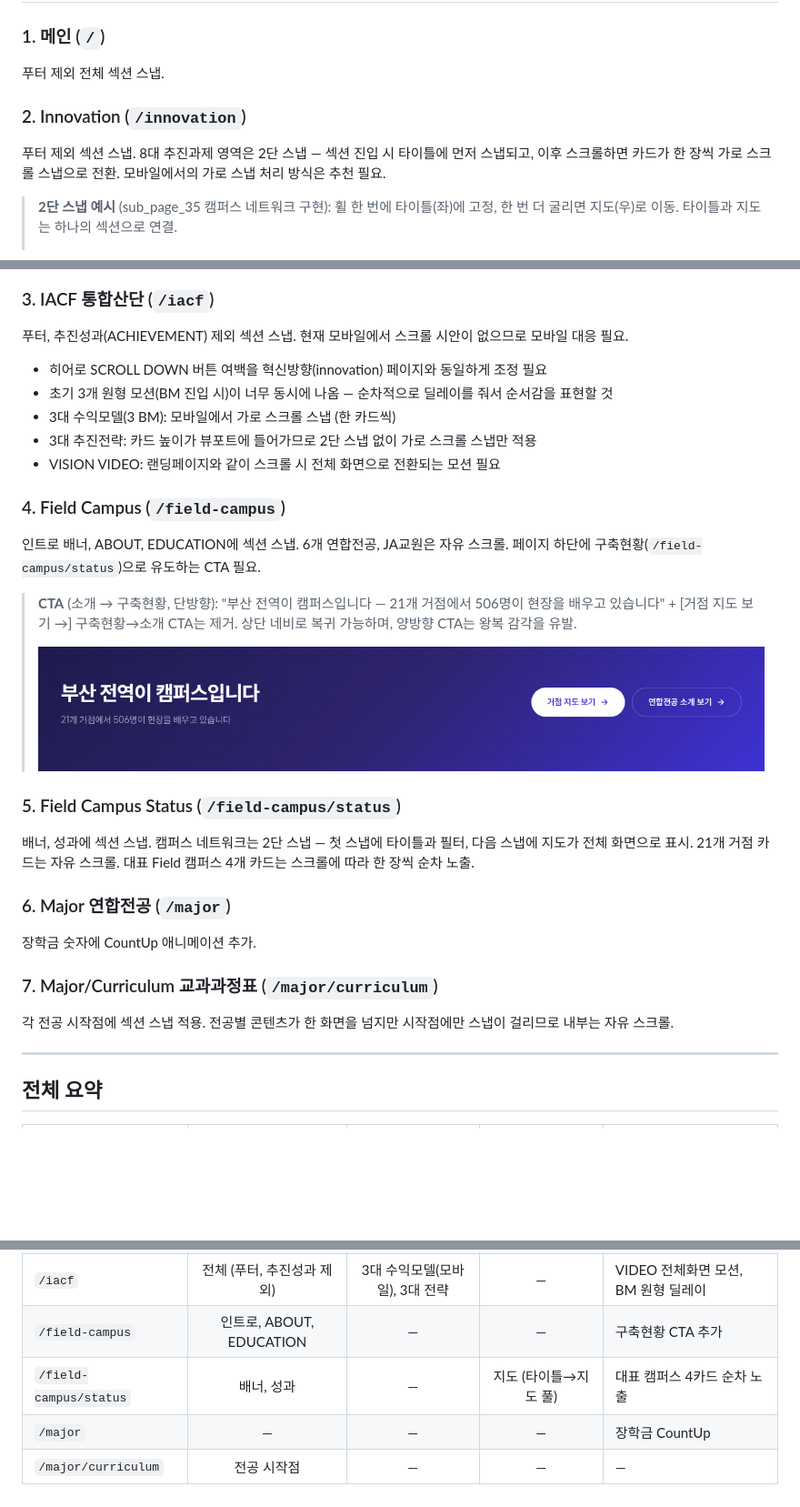
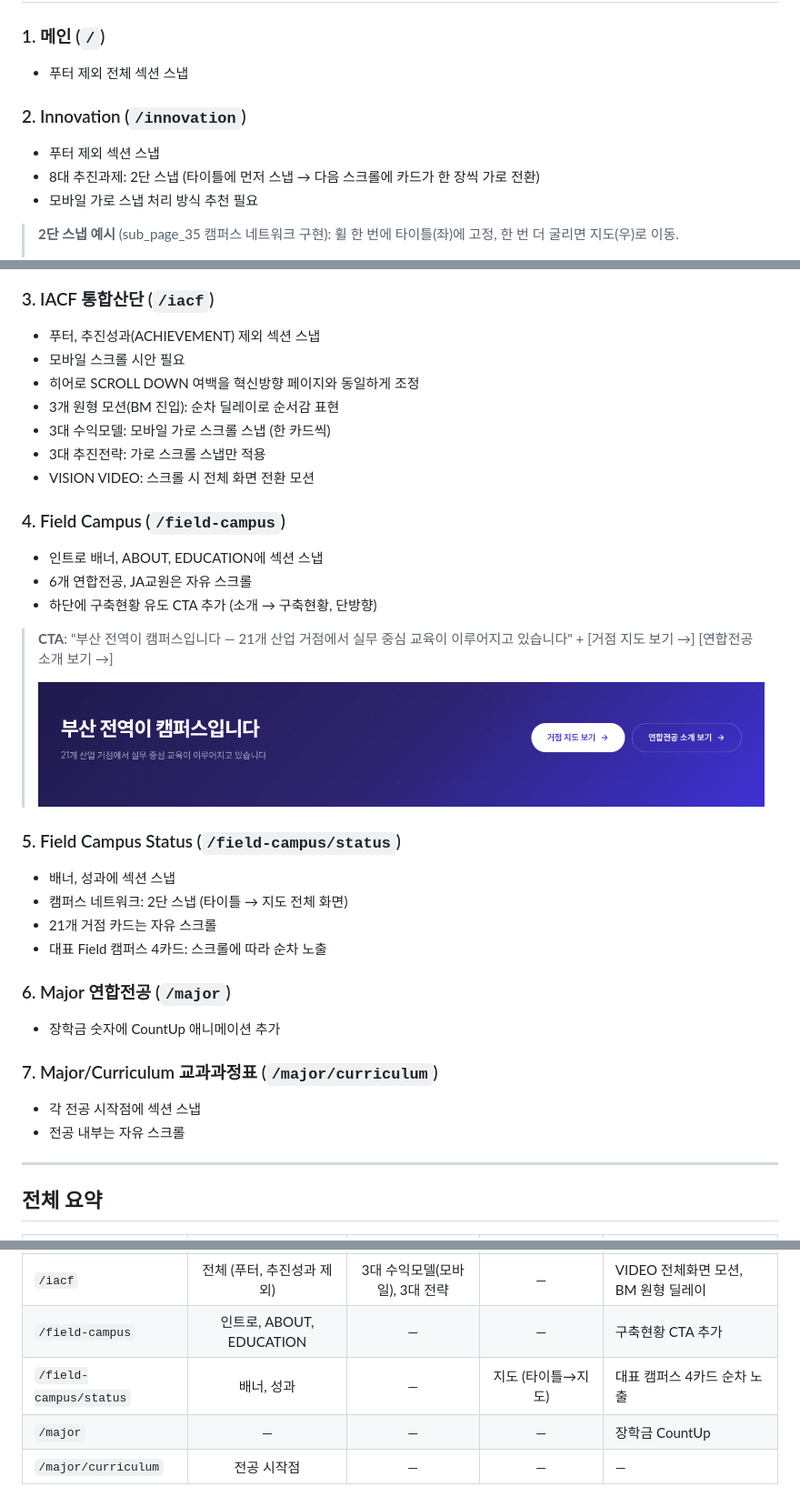
Before and after one commit to dhkim13dongaackr/glocal-web, a Markdown page: comment/scroll-strategy.md, 3 parts joined by grey strips. Shown at 91% size. Drawn GitHub-style; pictures changed too: comment/ss_cta_band.png; blank space fills up the shorter version.

Commit message:
comment: 스크롤 전략 리스트형 재정리 + CTA 문구 B안 확정
- 줄글 → 리스트(-) 형식으로 전체 재정리
- CTA 서브텍스트: "21개 산업 거점에서 실무 중심 교육이 이루어지고 있습니다"
- 구축현황→소개 CTA 제거 문구 삭제

```diff
--- a/comment/scroll-strategy.md
+++ b/comment/scroll-strategy.md
@@ -9,46 +9,53 @@
 
 ### 1. 메인 (`/`)
 
-푸터 제외 전체 섹션 스냅.
+- 푸터 제외 전체 섹션 스냅
 
 ### 2. Innovation (`/innovation`)
 
-푸터 제외 섹션 스냅. 8대 추진과제 영역은 2단 스냅 — 섹션 진입 시 타이틀에 먼저 스냅되고, 이후 스크롤하면 카드가 한 장씩 가로 스크롤 스냅으로 전환. 모바일에서의 가로 스냅 처리 방식은 추천 필요.
+- 푸터 제외 섹션 스냅
+- 8대 추진과제: 2단 스냅 (타이틀에 먼저 스냅 → 다음 스크롤에 카드가 한 장씩 가로 전환)
+- 모바일 가로 스냅 처리 방식 추천 필요
 
-> **2단 스냅 예시** (sub_page_35 캠퍼스 네트워크 구현): 휠 한 번에 타이틀(좌)에 고정, 한 번 더 굴리면 지도(우)로 이동. 타이틀과 지도는 하나의 섹션으로 연결.
+> **2단 스냅 예시** (sub_page_35 캠퍼스 네트워크 구현): 휠 한 번에 타이틀(좌)에 고정, 한 번 더 굴리면 지도(우)로 이동.
 >
 > ![2단 스냅 — 타이틀 → 지도](ss_two_stage_snap.png)
 
 ### 3. IACF 통합산단 (`/iacf`)
 
-푸터, 추진성과(ACHIEVEMENT) 제외 섹션 스냅. 현재 모바일에서 스크롤 시안이 없으므로 모바일 대응 필요.
-
-- 히어로 SCROLL DOWN 버튼 여백을 혁신방향(innovation) 페이지와 동일하게 조정 필요
-- 초기 3개 원형 모션(BM 진입 시)이 너무 동시에 나옴 — 순차적으로 딜레이를 줘서 순서감을 표현할 것
-- 3대 수익모델(3 BM): 모바일에서 가로 스크롤 스냅 (한 카드씩)
-- 3대 추진전략: 카드 높이가 뷰포트에 들어가므로 2단 스냅 없이 가로 스크롤 스냅만 적용
-- VISION VIDEO: 랜딩페이지와 같이 스크롤 시 전체 화면으로 전환되는 모션 필요
+- 푸터, 추진성과(ACHIEVEMENT) 제외 섹션 스냅
+- 모바일 스크롤 시안 필요
+- 히어로 SCROLL DOWN 여백을 혁신방향 페이지와 동일하게 조정
+- 3개 원형 모션(BM 진입): 순차 딜레이로 순서감 표현
+- 3대 수익모델: 모바일 가로 스크롤 스냅 (한 카드씩)
+- 3대 추진전략: 가로 스크롤 스냅만 적용
+- VISION VIDEO: 스크롤 시 전체 화면 전환 모션
 
 ### 4. Field Campus (`/field-campus`)
 
-인트로 배너, ABOUT, EDUCATION에 섹션 스냅. 6개 연합전공, JA교원은 자유 스크롤. 페이지 하단에 구축현황(`/field-campus/status`)으로 유도하는 CTA 필요.
+- 인트로 배너, ABOUT, EDUCATION에 섹션 스냅
+- 6개 연합전공, JA교원은 자유 스크롤
+- 하단에 구축현황 유도 CTA 추가 (소개 → 구축현황, 단방향)
 
-> **CTA** (소개 → 구축현황, 단방향): "부산 전역이 캠퍼스입니다 — 21개 거점에서 506명이 현장을 배우고 있습니다" + [거점 지도 보기 →]
-> 구축현황→소개 CTA는 제거. 상단 네비로 복귀 가능하며, 양방향 CTA는 왕복 감각을 유발.
+> **CTA**: "부산 전역이 캠퍼스입니다 — 21개 산업 거점에서 실무 중심 교육이 이루어지고 있습니다" + [거점 지도 보기 →] [연합전공 소개 보기 →]
 >
 > ![CTA 밴드](ss_cta_band.png)
 
 ### 5. Field Campus Status (`/field-campus/status`)
 
-배너, 성과에 섹션 스냅. 캠퍼스 네트워크는 2단 스냅 — 첫 스냅에 타이틀과 필터, 다음 스냅에 지도가 전체 화면으로 표시. 21개 거점 카드는 자유 스크롤. 대표 Field 캠퍼스 4개 카드는 스크롤에 따라 한 장씩 순차 노출.
+- 배너, 성과에 섹션 스냅
+- 캠퍼스 네트워크: 2단 스냅 (타이틀 → 지도 전체 화면)
+- 21개 거점 카드는 자유 스크롤
+- 대표 Field 캠퍼스 4카드: 스크롤에 따라 순차 노출
 
 ### 6. Major 연합전공 (`/major`)
 
-장학금 숫자에 CountUp 애니메이션 추가.
+- 장학금 숫자에 CountUp 애니메이션 추가
 
 ### 7. Major/Curriculum 교과과정표 (`/major/curriculum`)
 
-각 전공 시작점에 섹션 스냅 적용. 전공별 콘텐츠가 한 화면을 넘지만 시작점에만 스냅이 걸리므로 내부는 자유 스크롤.
+- 각 전공 시작점에 섹션 스냅
+- 전공 내부는 자유 스크롤
 
 ---
 
@@ -60,6 +67,6 @@
 | `/innovation` | 전체 (푸터 제외) | 8대 추진과제 | 8대 추진과제 (타이틀→카드) | 모바일 가로 스냅 추천 필요 |
 | `/iacf` | 전체 (푸터, 추진성과 제외) | 3대 수익모델(모바일), 3대 전략 | — | VIDEO 전체화면 모션, BM 원형 딜레이 |
 | `/field-campus` | 인트로, ABOUT, EDUCATION | — | — | 구축현황 CTA 추가 |
-| `/field-campus/status` | 배너, 성과 | — | 지도 (타이틀→지도 풀) | 대표 캠퍼스 4카드 순차 노출 |
+| `/field-campus/status` | 배너, 성과 | — | 지도 (타이틀→지도) | 대표 캠퍼스 4카드 순차 노출 |
 | `/major` | — | — | — | 장학금 CountUp |
 | `/major/curriculum` | 전공 시작점 | — | — | — |
```
Also changed, not shown: other parts of comment/scroll-strategy.md (+1 -1 lines), 1 other file.
